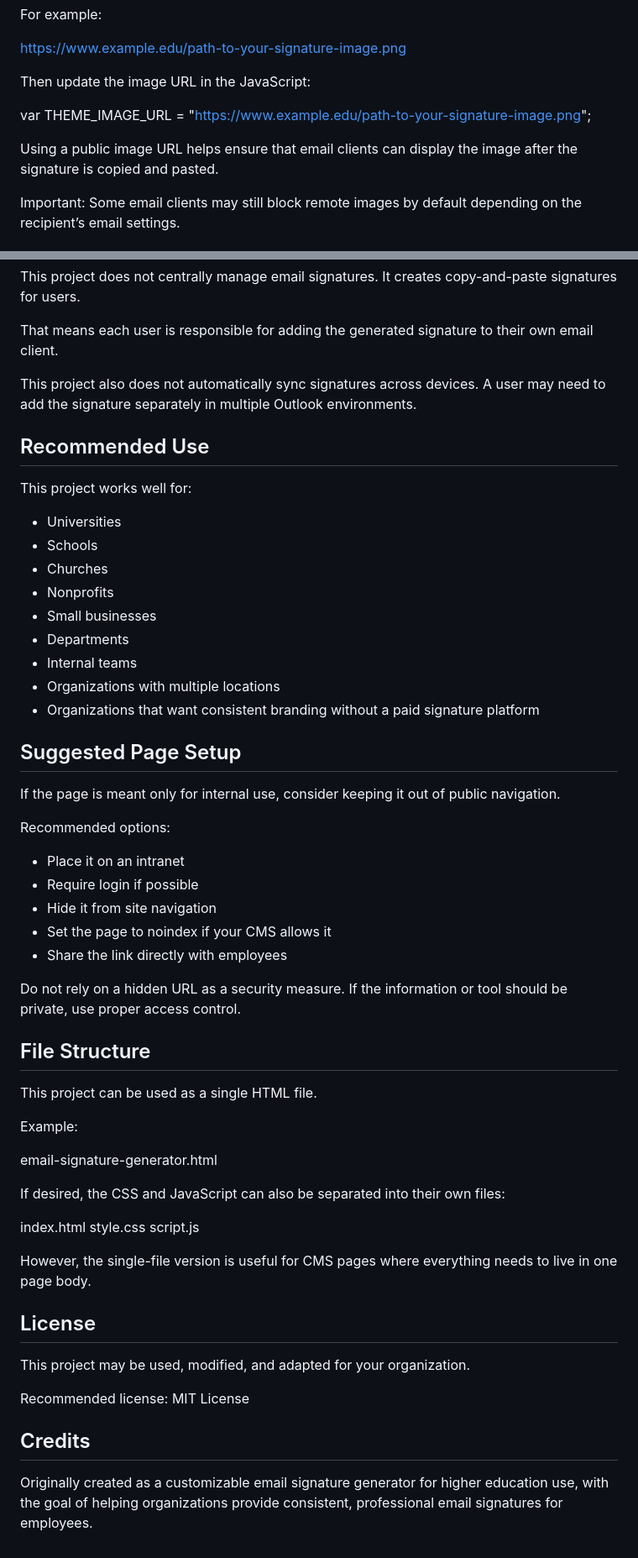
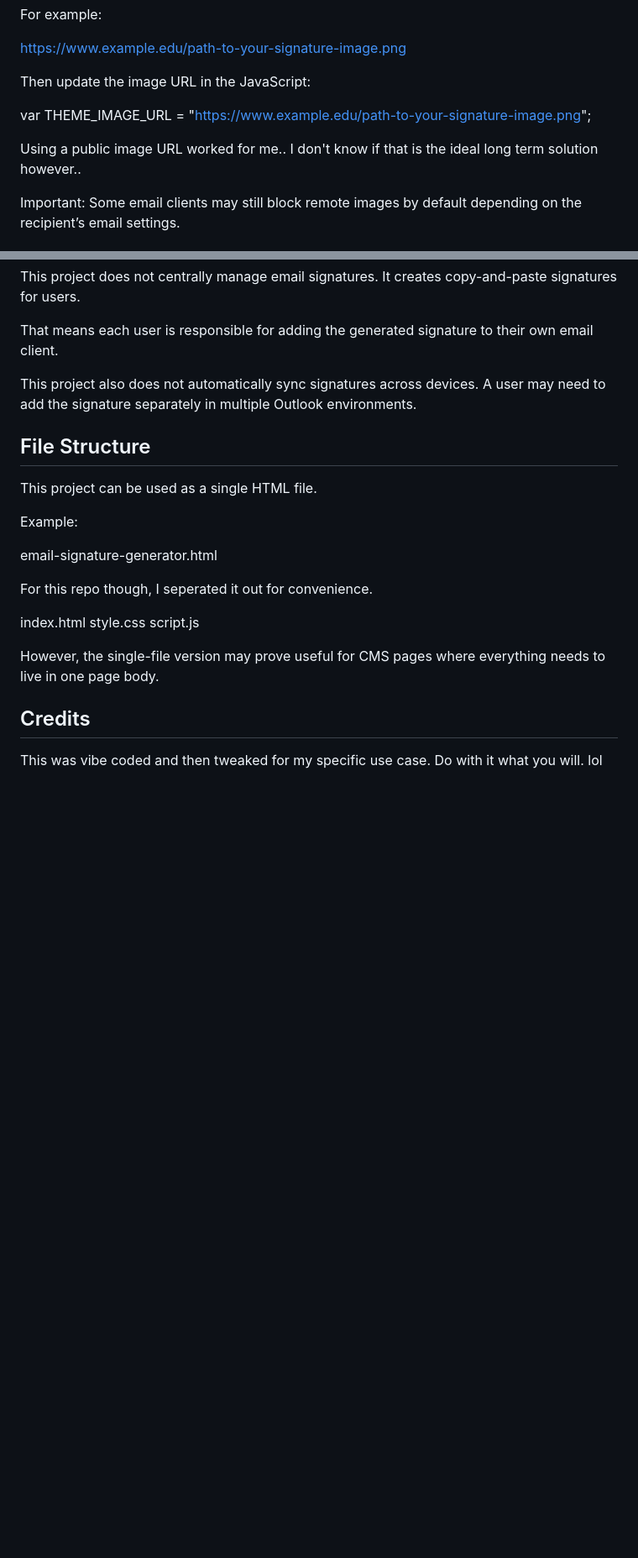
Before and after one commit to YoloSwagler/html-email-signature-generator, a Markdown page: README.md, 2 parts joined by grey strips. Shown at 84% size. GitHub-like rendering; blank space fills up the shorter version.

Commit message:
Revise README.md

```diff
--- a/README.md
+++ b/README.md
@@ -80,7 +72,7 @@ Then update the image URL in the JavaScript:
 
 var THEME_IMAGE_URL = "https://www.example.edu/path-to-your-signature-image.png";
 
-Using a public image URL helps ensure that email clients can display the image after the signature is copied and pasted.
+Using a public image URL worked for me.. I don't know if that is the ideal long term solution however..
 
 Important: Some email clients may still block remote images by default depending on the recipient’s email settings.
 
@@ -104,34 +96,6 @@ That means each user is responsible for adding the generated signature to their
 
 This project also does not automatically sync signatures across devices. A user may need to add the signature separately in multiple Outlook environments.
 
-## Recommended Use
-
-This project works well for:
-
-* Universities
-* Schools
-* Churches
-* Nonprofits
-* Small businesses
-* Departments
-* Internal teams
-* Organizations with multiple locations
-* Organizations that want consistent branding without a paid signature platform
-
-## Suggested Page Setup
-
-If the page is meant only for internal use, consider keeping it out of public navigation.
-
-Recommended options:
-
-* Place it on an intranet
-* Require login if possible
-* Hide it from site navigation
-* Set the page to noindex if your CMS allows it
-* Share the link directly with employees
-
-Do not rely on a hidden URL as a security measure. If the information or tool should be private, use proper access control.
-
 ## File Structure
 
 This project can be used as a single HTML file.
@@ -140,20 +104,14 @@ Example:
 
 email-signature-generator.html
 
-If desired, the CSS and JavaScript can also be separated into their own files:
+For this repo though, I seperated it out for convenience.
 
 index.html
 style.css
 script.js
 
-However, the single-file version is useful for CMS pages where everything needs to live in one page body.
-
-## License
-
-This project may be used, modified, and adapted for your organization.
-
-Recommended license: MIT License
+However, the single-file version may prove useful for CMS pages where everything needs to live in one page body.
 
 ## Credits
 
-Originally created as a customizable email signature generator for higher education use, with the goal of helping organizations provide consistent, professional email signatures for employees.
+This was vibe coded and then tweaked for my specific use case. Do with it what you will. lol
```
Also changed, not shown: other parts of README.md (+2 -10 lines).
